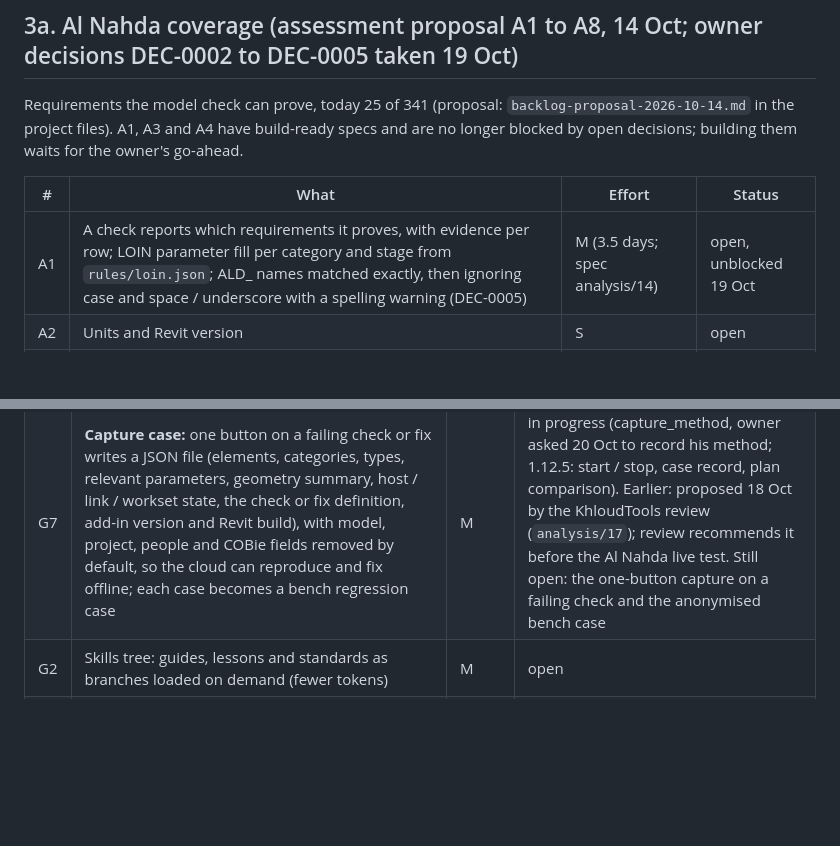
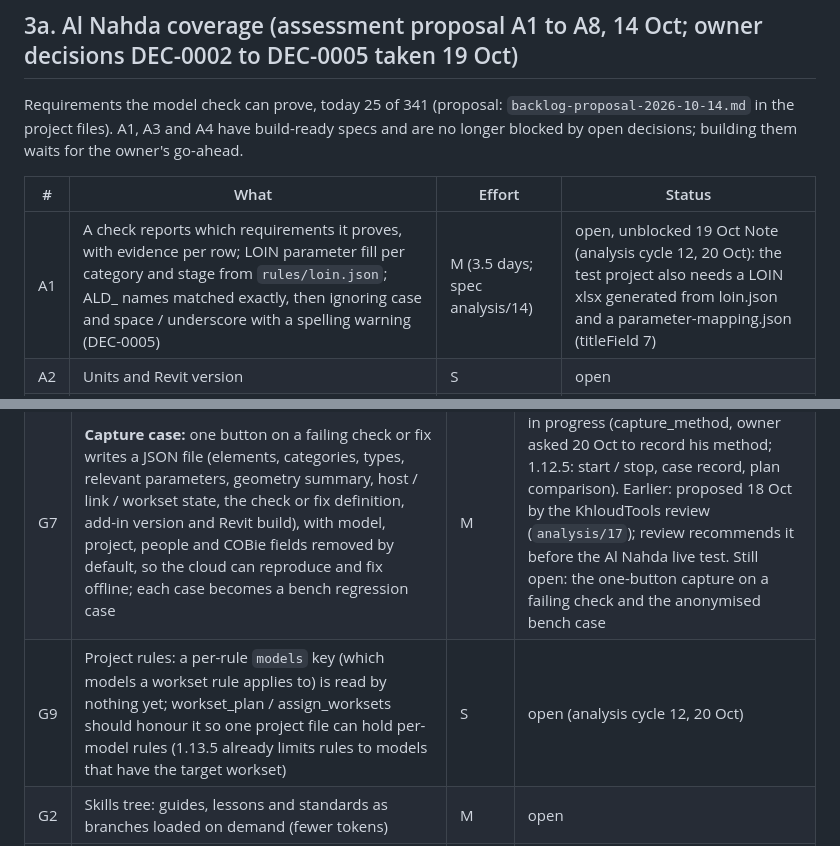
Before and after one commit to khaledrezk-glitch/ACE, a Markdown page: docs/BACKLOG.md, 2 parts joined by grey strips. GitHub-like rendering; blank space fills up the shorter version.

Commit message:
Backlog: per-rule models key (G9), A1 test-project note
Co-Authored-By: Claude Opus 5.5 (1M context) <noreply@anthropic.com>
Claude-Session: https://claude.ai/code/session_01DwVMvP2DdYBPqFBpETtgnW

```diff
--- a/docs/BACKLOG.md
+++ b/docs/BACKLOG.md
@@ -115,7 +115,7 @@ A1, A3 and A4 have build-ready specs and are no longer blocked by open decisions
 
 | # | What | Effort | Status |
 |---|---|---|---|
-| A1 | A check reports which requirements it proves, with evidence per row; LOIN parameter fill per category and stage from `rules/loin.json`; ALD_ names matched exactly, then ignoring case and space / underscore with a spelling warning (DEC-0005) | M (3.5 days; spec analysis/14) | open, unblocked 19 Oct |
+| A1 | A check reports which requirements it proves, with evidence per row; LOIN parameter fill per category and stage from `rules/loin.json`; ALD_ names matched exactly, then ignoring case and space / underscore with a spelling warning (DEC-0005) | M (3.5 days; spec analysis/14) | open, unblocked 19 Oct Note (analysis cycle 12, 20 Oct): the test project also needs a LOIN xlsx generated from loin.json and a parameter-mapping.json (titleField 7) |
 | A2 | Units and Revit version | S | open |
 | A3 | Classification fill and code grammar (same engine as A1) | S (spec analysis/16) | open, unblocked 19 Oct |
 | A4 | Naming from `rules/naming.json` (models, links, families, materials, worksets); ground floor 00 per the CDE template (DEC-0004) | M (spec analysis/16) | open, unblocked 19 Oct |
@@ -149,6 +149,7 @@ A1, A3 and A4 have build-ready specs and are no longer blocked by open decisions
 |---|---|---|---|
 | G1 | Verify before commit: a script states what must be true afterwards; the runner checks it and rolls back with the reason. **Extended:** every fix (NativeChange and code runner) declares its expected outcome; after apply, inside the same TransactionGroup, the add-in re-runs that check on exactly those elements and rolls back on mismatch (today the Companion asks Claude to verify, `CompanionView.cs`); the run record says "applied and verified" | M | open; extension proposed 18 Oct by the KhloudTools review (`analysis/17`), build waits for the owner. Review recommends it before the Al Nahda live test |
 | G7 | **Capture case:** one button on a failing check or fix writes a JSON file (elements, categories, types, relevant parameters, geometry summary, host / link / workset state, the check or fix definition, add-in version and Revit build), with model, project, people and COBie fields removed by default, so the cloud can reproduce and fix offline; each case becomes a bench regression case | M | in progress (capture_method, owner asked 20 Oct to record his method; 1.12.5: start / stop, case record, plan comparison). Earlier: proposed 18 Oct by the KhloudTools review (`analysis/17`); review recommends it before the Al Nahda live test. Still open: the one-button capture on a failing check and the anonymised bench case |
+| G9 | Project rules: a per-rule `models` key (which models a workset rule applies to) is read by nothing yet; workset_plan / assign_worksets should honour it so one project file can hold per-model rules (1.13.5 already limits rules to models that have the target workset) | S | open (analysis cycle 12, 20 Oct) |
 | G2 | Skills tree: guides, lessons and standards as branches loaded on demand (fewer tokens) | M | open |
 | G3 | Sync with review: shared scripts, lessons and rules go through a reviewer before everyone gets them | M | open |
 | G5 | Variables between runs (`ctx.Session`) | S | open |
```
